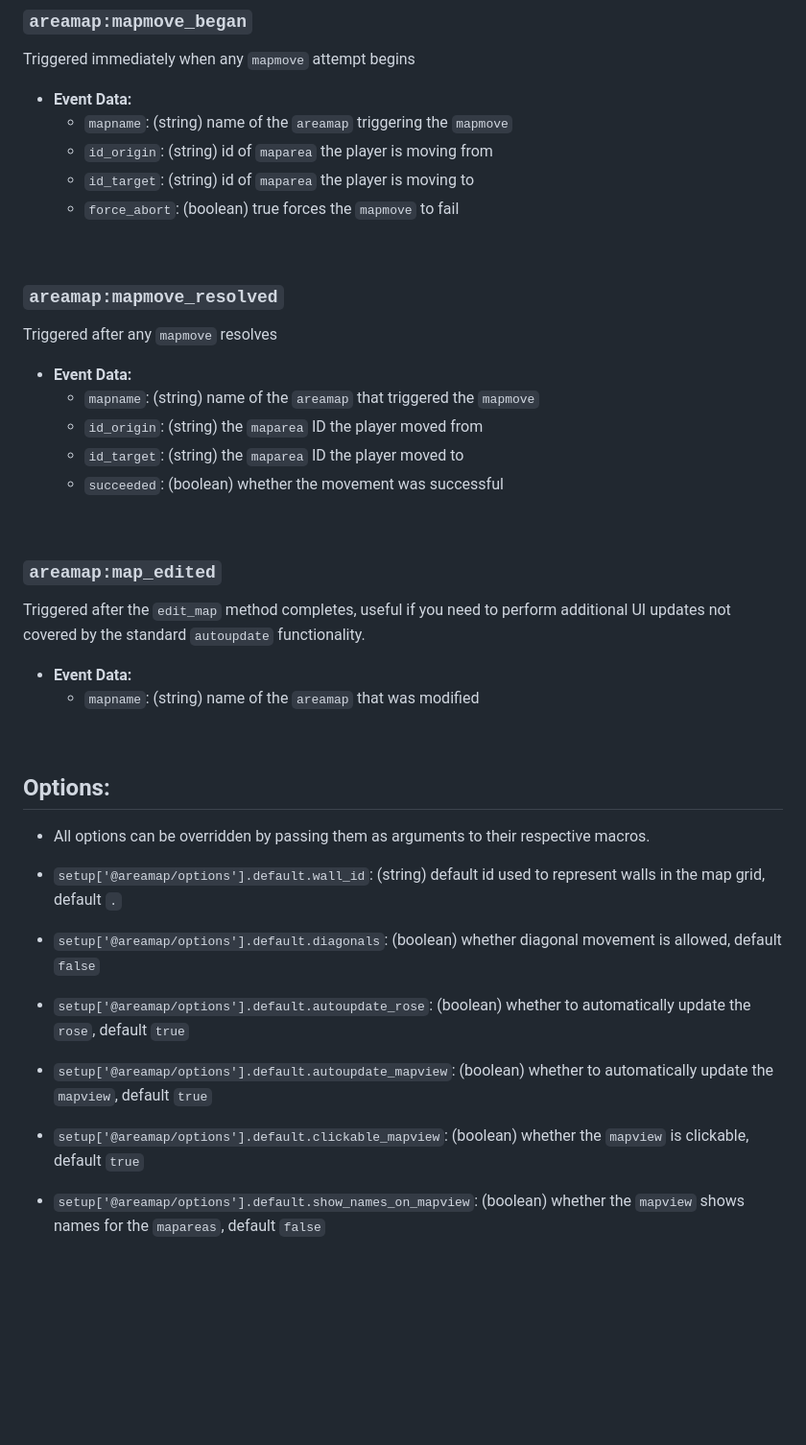
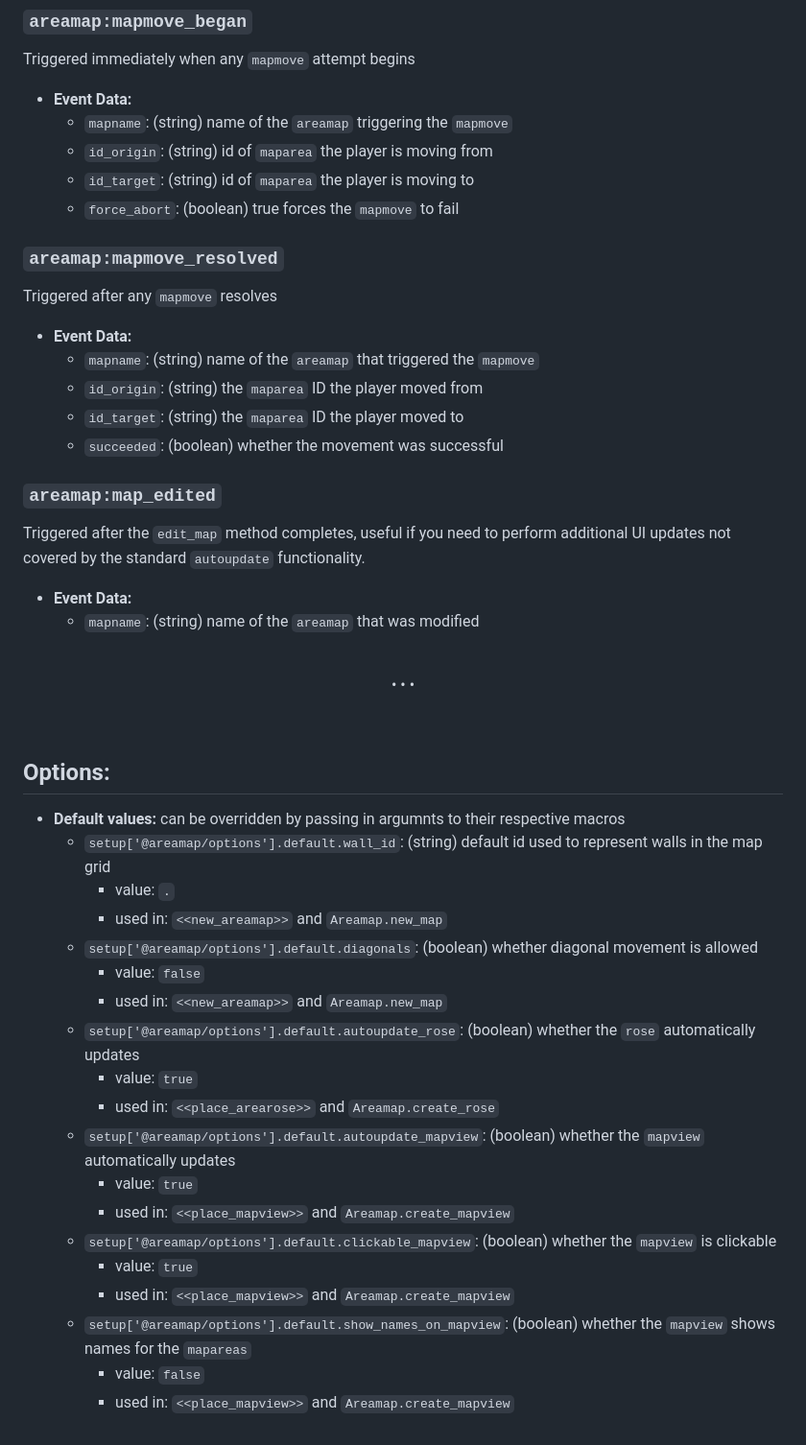
Before and after one commit to SleepyFool-gh/Sleepymap, a Markdown page: readme.md, the part around one of its changes. Shown at 96% size. Drawn GitHub-style; blank space fills up the shorter version.

```diff
--- a/readme.md
+++ b/readme.md
@@ -291,7 +320,6 @@ Triggered immediately when any `mapmove` attempt begins
     - `id_target`: (string) id of `maparea` the player is moving to
     - `force_abort`: (boolean) true forces the `mapmove` to fail
 
-&nbsp;
 
 ### `areamap:mapmove_resolved`
 Triggered after any `mapmove` resolves
@@ -302,7 +330,6 @@ Triggered after any `mapmove` resolves
     - `id_target`: (string) the `maparea` ID the player moved to
     - `succeeded`: (boolean) whether the movement was successful
 
-&nbsp;
 
 ### `areamap:map_edited`
 Triggered after the `edit_map` method completes, useful if you need to perform additional UI updates not covered by the standard `autoupdate` functionality.
@@ -310,7 +337,11 @@ Triggered after the `edit_map` method completes, useful if you need to perform a
 - **Event Data:**
     - `mapname`: (string) name of the `areamap` that was modified
 
-&nbsp;
+<br>
+    <p align="center">
+    &bull; &bull; &bull;
+    </p>
+<br>
 
 
 
@@ -326,11 +357,22 @@ Triggered after the `edit_map` method completes, useful if you need to perform a
 
 ## Options:
 
-- All options can be overridden by passing them as arguments to their respective macros.
-
-- `setup['@areamap/options'].default.wall_id`: (string) default id used to represent walls in the map grid, default `.`
-- `setup['@areamap/options'].default.diagonals`: (boolean) whether diagonal movement is allowed, default `false`
-- `setup['@areamap/options'].default.autoupdate_rose`: (boolean) whether to automatically update the `rose`, default `true`
-- `setup['@areamap/options'].default.autoupdate_mapview`: (boolean) whether to automatically update the `mapview`, default `true`
-- `setup['@areamap/options'].default.clickable_mapview`: (boolean) whether the `mapview` is clickable, default `true`
-- `setup['@areamap/options'].default.show_names_on_mapview`: (boolean) whether the `mapview` shows names for the `mapareas`, default `false`
+- **Default values:** can be overridden by passing in argumnts to their respective macros
+    - `setup['@areamap/options'].default.wall_id`: (string) default id used to represent walls in the map grid
+        - value: `.`
+        - used in: `<<new_areamap>>` and `Areamap.new_map`
+    - `setup['@areamap/options'].default.diagonals`: (boolean) whether diagonal movement is allowed
+        - value: `false`
+        - used in: `<<new_areamap>>` and `Areamap.new_map`
+    - `setup['@areamap/options'].default.autoupdate_rose`: (boolean) whether the `rose` automatically updates
+        - value: `true`
+        - used in: `<<place_arearose>>` and `Areamap.create_rose`
+    - `setup['@areamap/options'].default.autoupdate_mapview`: (boolean) whether the `mapview` automatically updates
+        - value: `true`
+        - used in: `<<place_mapview>>` and `Areamap.create_mapview`
+    - `setup['@areamap/options'].default.clickable_mapview`: (boolean) whether the `mapview` is clickable
+        - value: `true`
+        - used in: `<<place_mapview>>` and `Areamap.create_mapview`
+    - `setup['@areamap/options'].default.show_names_on_mapview`: (boolean) whether the `mapview` shows names for the `mapareas`
+        - value: `false`
+        - used in: `<<place_mapview>>` and `Areamap.create_mapview`
```
Also changed, not shown: other parts of readme.md (+60 -31 lines).
